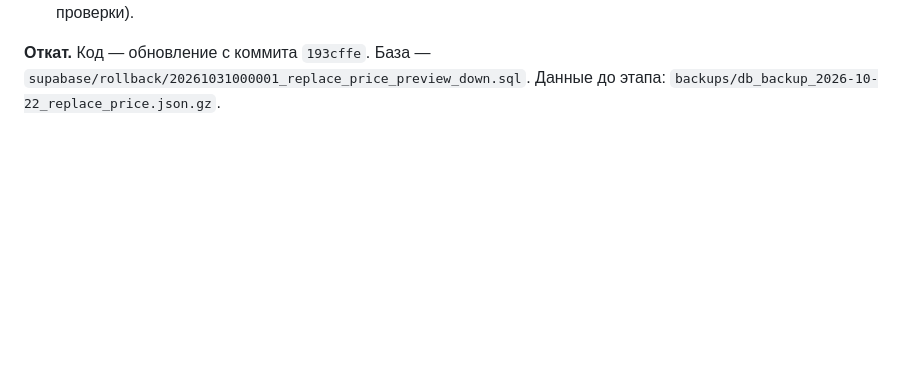
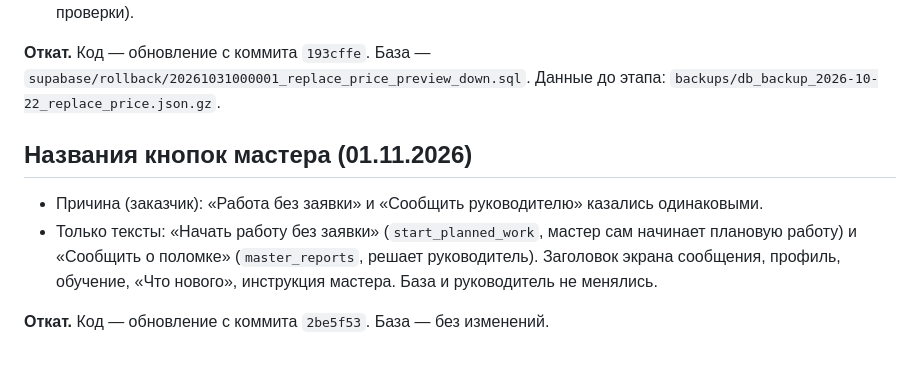
Before and after one commit to provodnik-crypto/uchet-rabot, a Markdown page: docs/RUN.md, the part around the change. Rendered like a GitHub page; blank space fills up the shorter version.

Commit message:
RUN.md: этап «Названия кнопок мастера»
Co-Authored-By: Claude Opus 5.5 <noreply@anthropic.com>
Claude-Session: https://claude.ai/code/session_016DT7afBjr1LW83tBDH54xV

```diff
--- a/docs/RUN.md
+++ b/docs/RUN.md
@@ -572,3 +572,11 @@ cd app && set -a && . ./.env && set +a && \
 
 **Откат.** Код — обновление с коммита `193cffe`. База — `supabase/rollback/20261031000001_replace_price_preview_down.sql`.
 Данные до этапа: `backups/db_backup_2026-10-22_replace_price.json.gz`.
+
+## Названия кнопок мастера (01.11.2026)
+* Причина (заказчик): «Работа без заявки» и «Сообщить руководителю» казались одинаковыми.
+* Только тексты: «Начать работу без заявки» (`start_planned_work`, мастер сам начинает плановую работу) и
+  «Сообщить о поломке» (`master_reports`, решает руководитель). Заголовок экрана сообщения, профиль, обучение, «Что нового»,
+  инструкция мастера. База и руководитель не менялись.
+
+**Откат.** Код — обновление с коммита `2be5f53`. База — без изменений.
```
